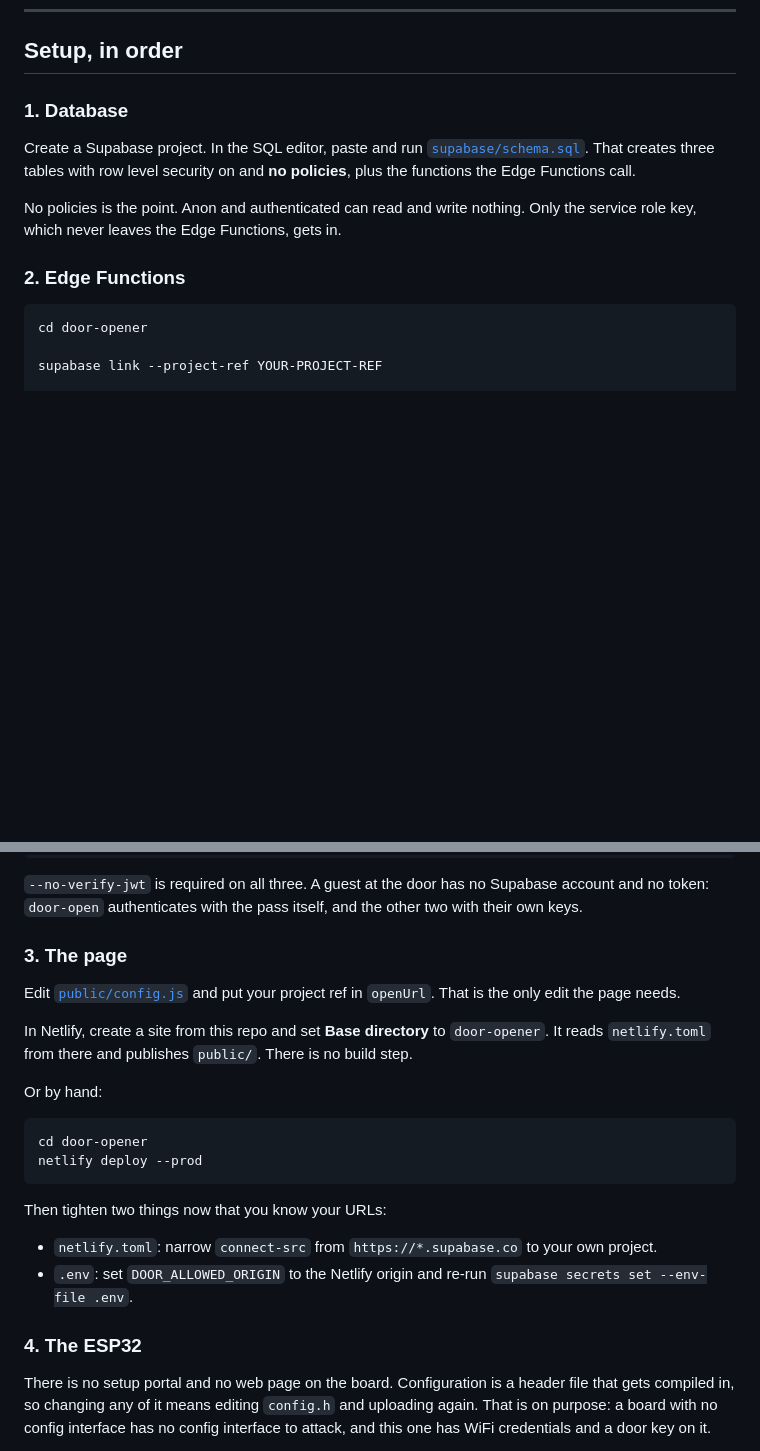
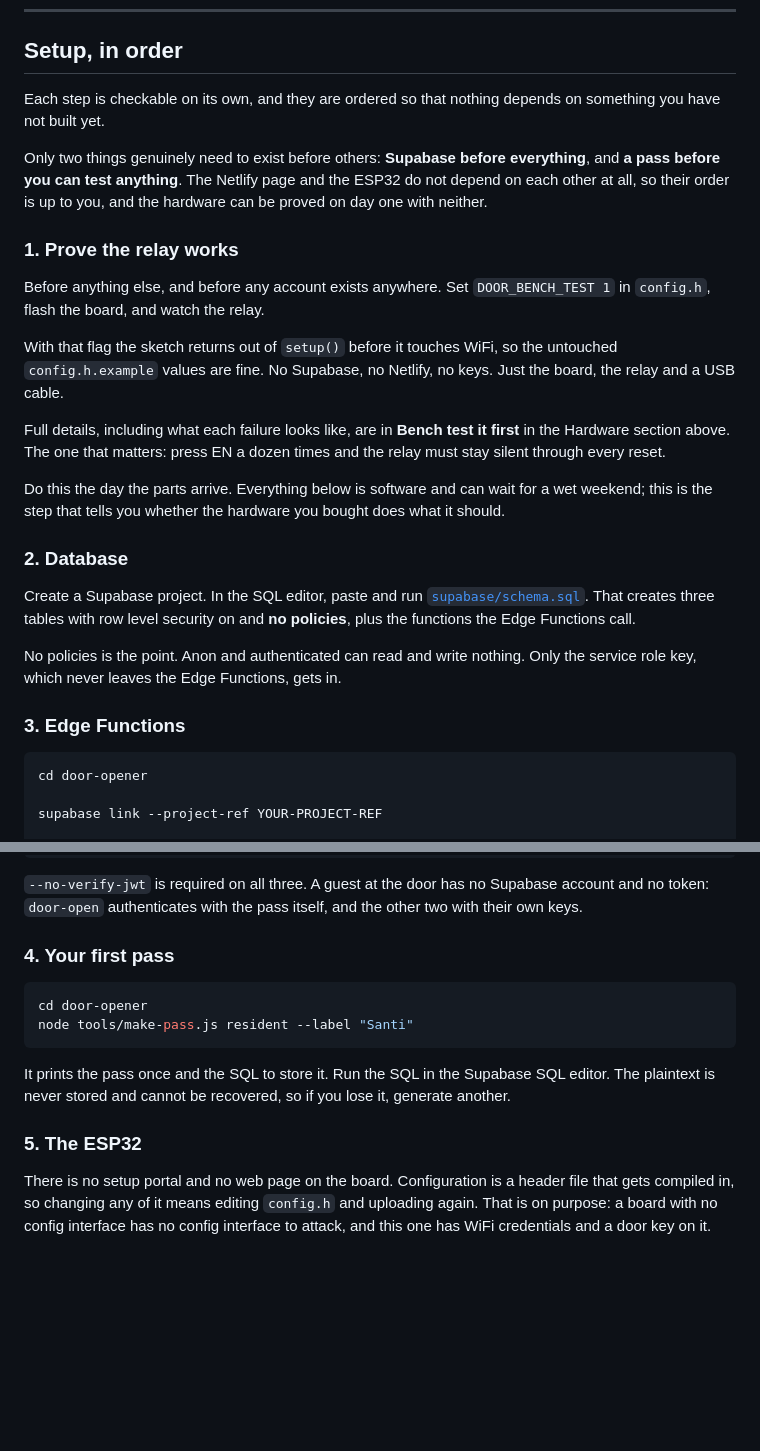
Before and after one commit to gaspar0santiago/HomeControll, a Markdown page: door-opener/README.md, 2 parts joined by grey strips. Rendered like a GitHub page; blank space fills up the shorter version.

````diff
--- a/door-opener/README.md
+++ b/door-opener/README.md
@@ -326,7 +326,32 @@ appears, install Silicon Labs' CP210x VCP driver.
 
 ## Setup, in order
 
-### 1. Database
+Each step is checkable on its own, and they are ordered so that nothing
+depends on something you have not built yet.
+
+Only two things genuinely need to exist before others: **Supabase before
+everything**, and **a pass before you can test anything**. The Netlify page
+and the ESP32 do not depend on each other at all, so their order is up to
+you, and the hardware can be proved on day one with neither.
+
+### 1. Prove the relay works
+
+Before anything else, and before any account exists anywhere. Set
+`DOOR_BENCH_TEST 1` in `config.h`, flash the board, and watch the relay.
+
+With that flag the sketch returns out of `setup()` before it touches WiFi,
+so the untouched `config.h.example` values are fine. No Supabase, no
+Netlify, no keys. Just the board, the relay and a USB cable.
+
+Full details, including what each failure looks like, are in
+**Bench test it first** in the Hardware section above. The one that matters:
+press EN a dozen times and the relay must stay silent through every reset.
+
+Do this the day the parts arrive. Everything below is software and can wait
+for a wet weekend; this is the step that tells you whether the hardware you
+bought does what it should.
+
+### 2. Database
 
 Create a Supabase project. In the SQL editor, paste and run
 [`supabase/schema.sql`](supabase/schema.sql). That creates three tables with
@@ -336,7 +361,7 @@ Functions call.
 No policies is the point. Anon and authenticated can read and write nothing.
 Only the service role key, which never leaves the Edge Functions, gets in.
 
-### 2. Edge Functions
+### 3. Edge Functions
 
 ```bash
 cd door-opener
@@ -360,30 +385,18 @@ supabase functions deploy door-events --no-verify-jwt
 Supabase account and no token: `door-open` authenticates with the pass
 itself, and the other two with their own keys.
 
-### 3. The page
-
-Edit [`public/config.js`](public/config.js) and put your project ref in
-`openUrl`. That is the only edit the page needs.
-
-In Netlify, create a site from this repo and set **Base directory** to
-`door-opener`. It reads `netlify.toml` from there and publishes `public/`.
-There is no build step.
-
-Or by hand:
+### 4. Your first pass
 
 ```bash
 cd door-opener
-netlify deploy --prod
+node tools/make-pass.js resident --label "Santi"
 ```
 
-Then tighten two things now that you know your URLs:
+It prints the pass once and the SQL to store it. Run the SQL in the Supabase
+SQL editor. The plaintext is never stored and cannot be recovered, so if you
+lose it, generate another.
 
-- `netlify.toml`: narrow `connect-src` from `https://*.supabase.co` to your
-  own project.
-- `.env`: set `DOOR_ALLOWED_ORIGIN` to the Netlify origin and re-run
-  `supabase secrets set --env-file .env`.
-
-### 4. The ESP32
+### 5. The ESP32
 
 There is no setup portal and no web page on the board. Configuration is a
 header file that gets compiled in, so changing any of it means editing
````
Also changed, not shown: other parts of door-opener/README.md (+51 -18 lines).
